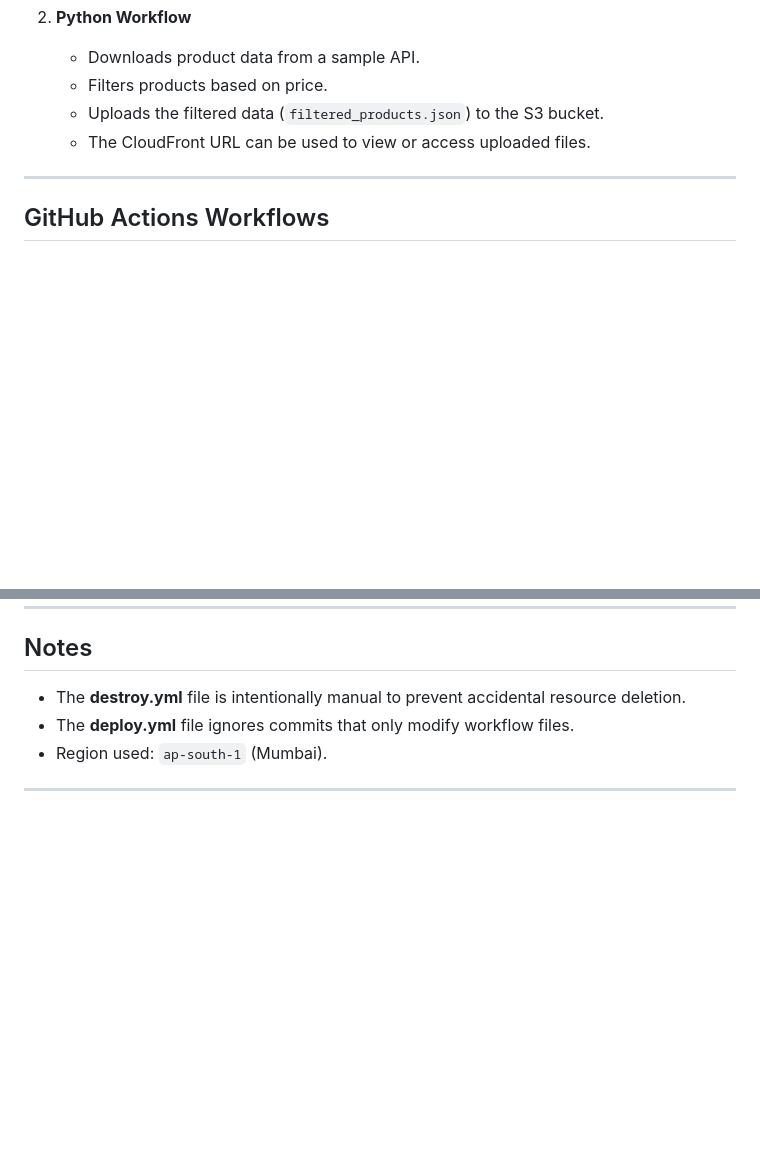
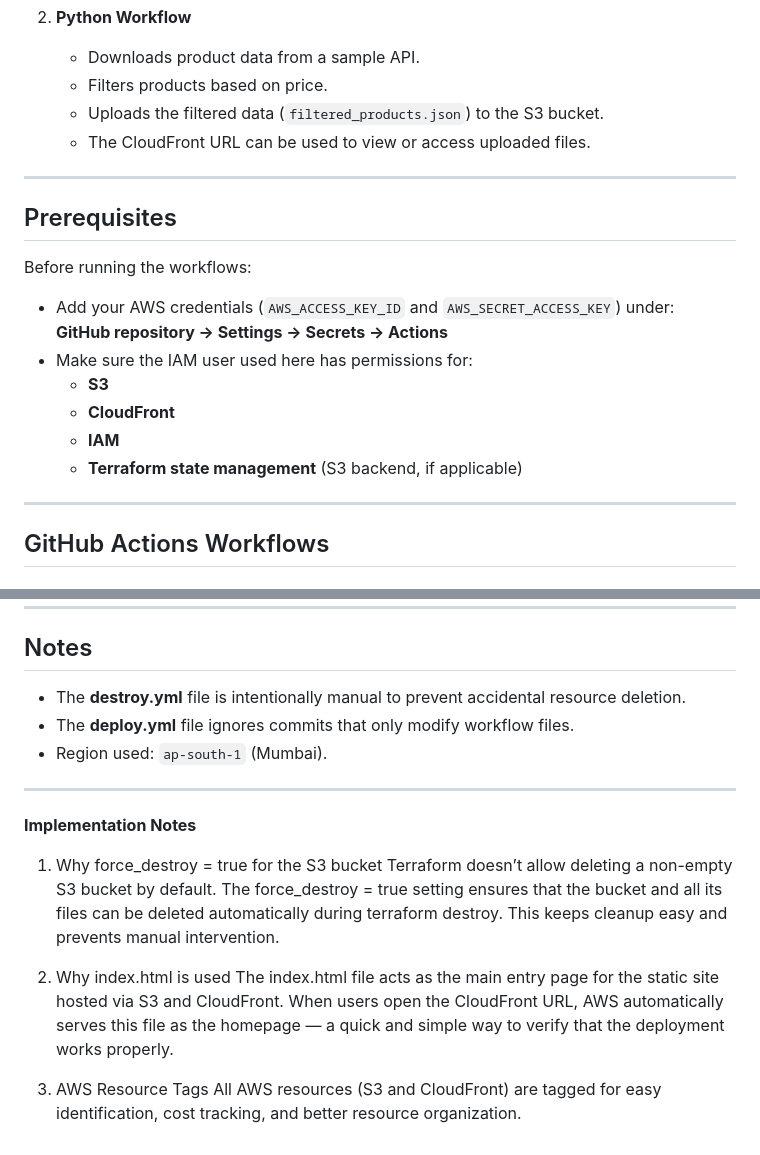
Before and after one commit to vinaybr0708/vibr-chkp-assignment, a Markdown page: README.md, 2 parts joined by grey strips. GitHub-like rendering; blank space fills up the shorter version.

```diff
--- a/README.md
+++ b/README.md
@@ -25,6 +25,17 @@ Note: The entire process runs automatically through **GitHub Actions** — no ma
    - Uploads the filtered data (`filtered_products.json`) to the S3 bucket.
    - The CloudFront URL can be used to view or access uploaded files.
 
+---
+## Prerequisites
+
+Before running the workflows:
+- Add your AWS credentials (`AWS_ACCESS_KEY_ID` and `AWS_SECRET_ACCESS_KEY`) under:
+  **GitHub repository → Settings → Secrets → Actions**
+- Make sure the IAM user used here has permissions for:
+  - **S3**
+  - **CloudFront**
+  - **IAM**
+  - **Terraform state management** (S3 backend, if applicable)
 ---
 
 ## GitHub Actions Workflows
@@ -111,3 +120,17 @@ vibr-chkp-assignment/
 - Region used: `ap-south-1` (Mumbai).
 
 ---
+
+**Implementation Notes**
+
+1. Why force_destroy = true for the S3 bucket
+Terraform doesn’t allow deleting a non-empty S3 bucket by default.
+The force_destroy = true setting ensures that the bucket and all its files can be deleted automatically during terraform destroy.
+This keeps cleanup easy and prevents manual intervention.
+
+2. Why index.html is used
+The index.html file acts as the main entry page for the static site hosted via S3 and CloudFront.
+When users open the CloudFront URL, AWS automatically serves this file as the homepage — a quick and simple way to verify that the deployment works properly.
+
+3. AWS Resource Tags
+All AWS resources (S3 and CloudFront) are tagged for easy identification, cost tracking, and better resource organization.
```
Also changed, not shown: other parts of README.md (+0 -2 lines).
